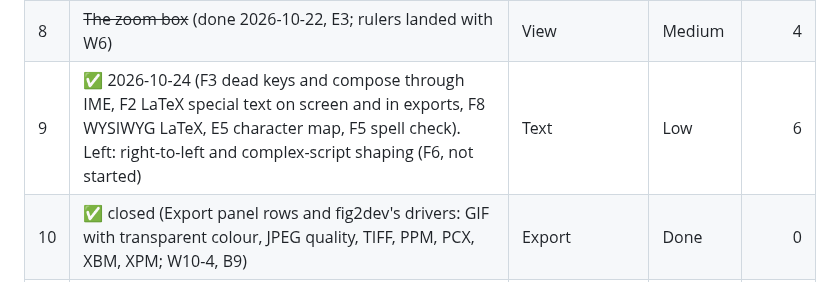
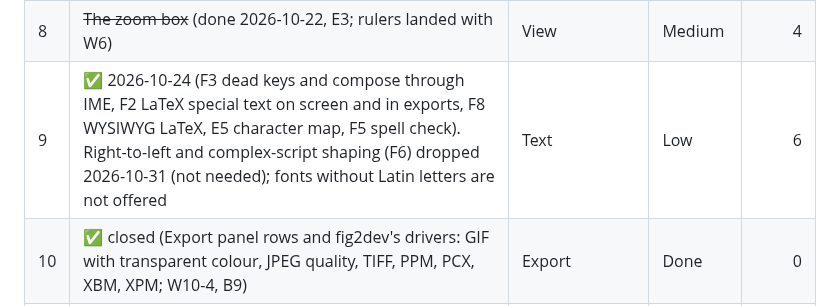
Before and after one commit to FabianHassler/rustfig, a Markdown page: docs/gaps.md, the part around the change. Drawn GitHub-style.

Commit message:
F6: dropped (the user: not needed); fonts without Latin letters stay out of the list
Co-Authored-By: Claude Opus 5.5 <noreply@anthropic.com>

```diff
--- a/docs/gaps.md
+++ b/docs/gaps.md
@@ -14,7 +14,7 @@
 | 6 | ✅ closed 2026-10-22 (D5): measure modes (join/split D2, chop D3, tangent/normal D4) | Editing | Low | 0 |
 | 7 | ✅ 2026-10-22 (E1, E6; E9 theme and scale 2026-10-23): settings persistence (units, grid, recent files, export options per format) and the style manager with families | Settings | Done | 0 |
 | 8 | ~~The zoom box~~ (done 2026-10-22, E3; rulers landed with W6) | View | Medium | 4 |
-| 9 | ✅ 2026-10-24 (F3 dead keys and compose through IME, F2 LaTeX special text on screen and in exports, F8 WYSIWYG LaTeX, E5 character map, F5 spell check). Left: right-to-left and complex-script shaping (F6, not started) | Text | Low | 6 |
+| 9 | ✅ 2026-10-24 (F3 dead keys and compose through IME, F2 LaTeX special text on screen and in exports, F8 WYSIWYG LaTeX, E5 character map, F5 spell check). Right-to-left and complex-script shaping (F6) dropped 2026-10-31 (not needed); fonts without Latin letters are not offered | Text | Low | 6 |
 | 10 | ✅ closed (Export panel rows and fig2dev's drivers: GIF with transparent colour, JPEG quality, TIFF, PPM, PCX, XBM, XPM; W10-4, B9) | Export | Done | 0 |
 | 11 | ✅ 2026-10-22 (E4, E4b): colour editor for user colours, recent colours, pick from screen. Left: xfig's mix memory and lock | Attributes | Done | 0 |
 | 12 | ✅ 2026-10-22 (D7): Angle Geom indicator (unconstrained, latex line/arrow, mountain, manhattan, mount-hattan; `crates/engine/src/anglegeom.rs`); linked move done with D8 | Attributes | Done | 0 |
```
Also changed, not shown: docs/plan.md (+1 -1 lines).
